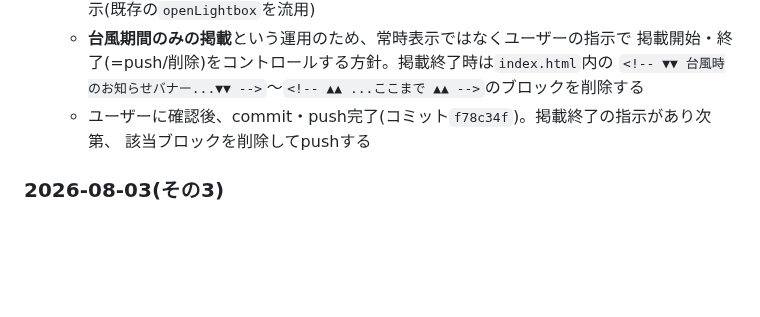
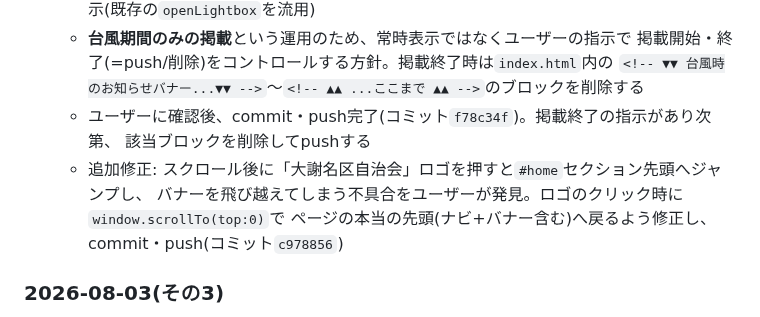
Before and after one commit to tetsuyamashiki/ojana-jichikai, a Markdown page: PROJECT_NOTES.md, the part around the change. Drawn GitHub-style; blank space fills up the shorter version.

Commit message:
作業ログ: ロゴクリック修正を反映
Co-Authored-By: Claude Sonnet 5 <noreply@anthropic.com>

```diff
--- a/PROJECT_NOTES.md
+++ b/PROJECT_NOTES.md
@@ -107,6 +107,9 @@
     `<!-- ▼▼ 台風時のお知らせバナー...▼▼ -->`〜`<!-- ▲▲ ...ここまで ▲▲ -->`のブロックを削除する
   - ユーザーに確認後、commit・push完了(コミット`f78c34f`)。掲載終了の指示があり次第、
     該当ブロックを削除してpushする
+  - 追加修正: スクロール後に「大謝名区自治会」ロゴを押すと`#home`セクション先頭へジャンプし、
+    バナーを飛び越えてしまう不具合をユーザーが発見。ロゴのクリック時に`window.scrollTo(top:0)`で
+    ページの本当の先頭(ナビ+バナー含む)へ戻るよう修正し、commit・push(コミット`c978856`)
 
 ### 2026-08-03(その3)
 - 「ジャナシシくんのユンタク」をvol.2(2026年8月)に更新
```
